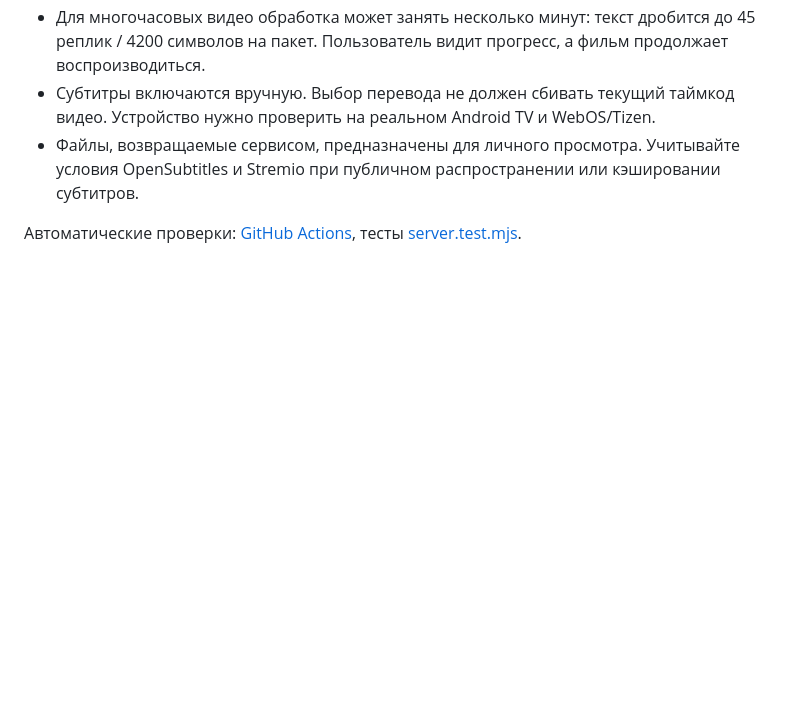
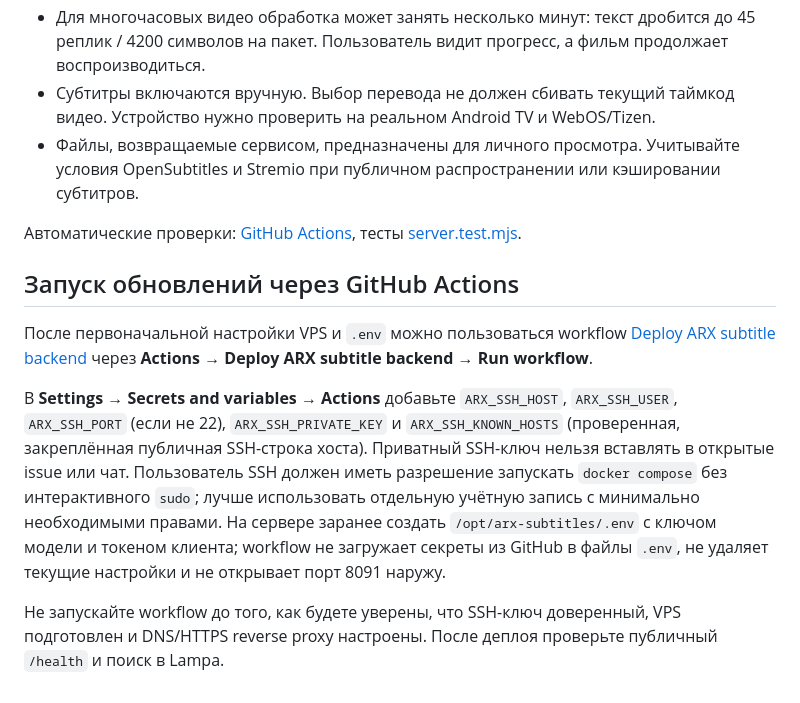
Before and after one commit to ARST113/lampa-watch-resume, a Markdown page: arx-subtitles-server/README.md, the part around the change. GitHub-like rendering; blank space fills up the shorter version.

Commit message:
docs(server): describe GitHub Actions private SSH deployment and required repository secrets

```diff
--- a/arx-subtitles-server/README.md
+++ b/arx-subtitles-server/README.md
@@ -89,3 +89,11 @@ OpenRouter поддерживается через `AI_BASE_URL=https://openrout
 - Файлы, возвращаемые сервисом, предназначены для личного просмотра. Учитывайте условия OpenSubtitles и Stremio при публичном распространении или кэшировании субтитров.
 
 Автоматические проверки: [GitHub Actions](../.github/workflows/arx-subtitles-server.yml), тесты [server.test.mjs](tests/server.test.mjs).
+
+## Запуск обновлений через GitHub Actions
+
+После первоначальной настройки VPS и `.env` можно пользоваться workflow [Deploy ARX subtitle backend](../.github/workflows/deploy-arx-subtitles.yml) через **Actions → Deploy ARX subtitle backend → Run workflow**.
+
+В **Settings → Secrets and variables → Actions** добавьте `ARX_SSH_HOST`, `ARX_SSH_USER`, `ARX_SSH_PORT` (если не 22), `ARX_SSH_PRIVATE_KEY` и `ARX_SSH_KNOWN_HOSTS` (проверенная, закреплённая публичная SSH-строка хоста). Приватный SSH-ключ нельзя вставлять в открытые issue или чат. Пользователь SSH должен иметь разрешение запускать `docker compose` без интерактивного `sudo`; лучше использовать отдельную учётную запись с минимально необходимыми правами. На сервере заранее создать `/opt/arx-subtitles/.env` с ключом модели и токеном клиента; workflow не загружает секреты из GitHub в файлы `.env`, не удаляет текущие настройки и не открывает порт 8091 наружу.
+
+Не запускайте workflow до того, как будете уверены, что SSH-ключ доверенный, VPS подготовлен и DNS/HTTPS reverse proxy настроены. После деплоя проверьте публичный `/health` и поиск в Lampa.
```
